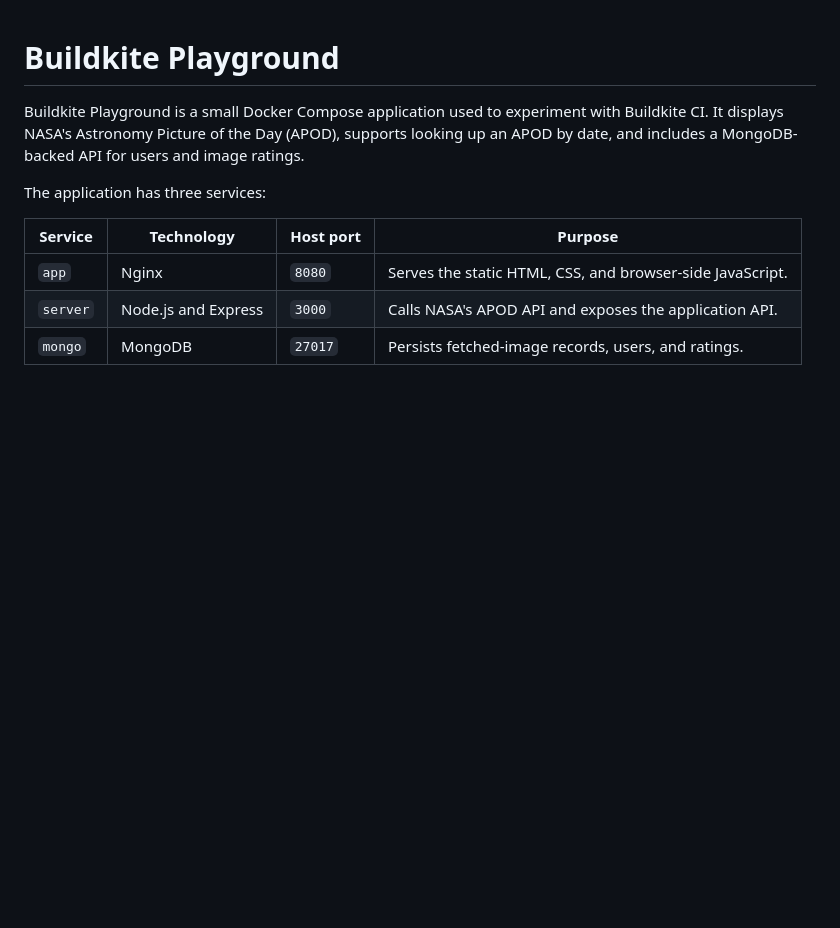
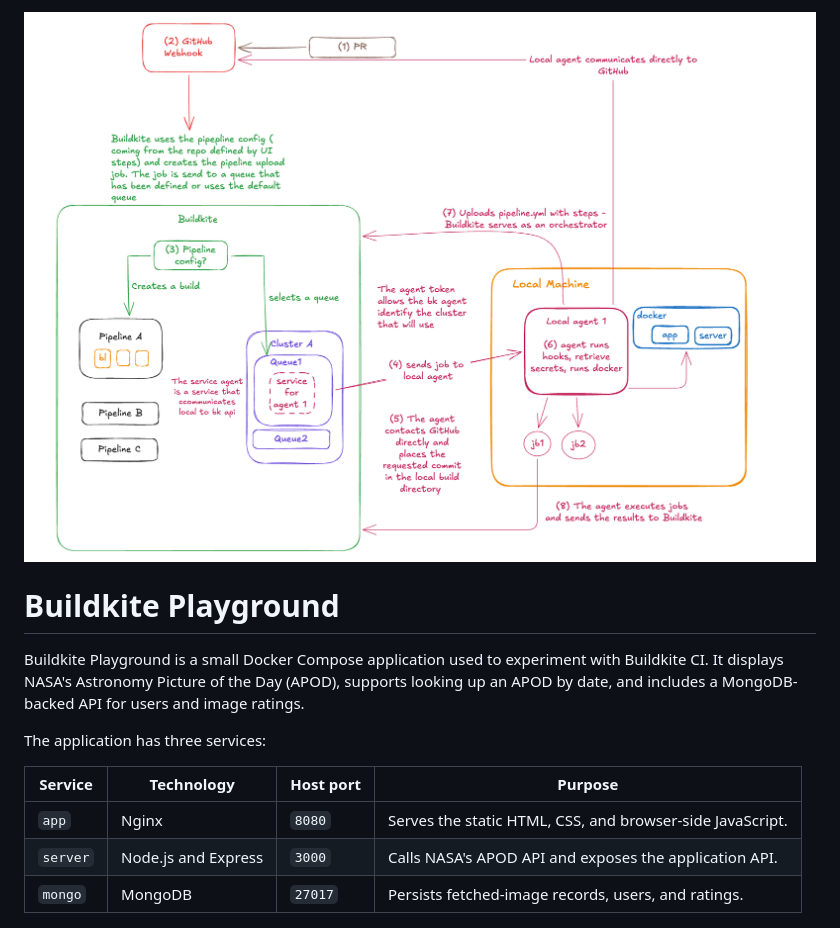
Before and after one commit to buildkite-TAMs/ao-bk-playground, a Markdown page: README.md, the part around the change. GitHub-like rendering; pictures changed too: excalidraw_image.png (added); blank space fills up the shorter version.

Commit message:
adding a diagram

```diff
--- a/README.md
+++ b/README.md
@@ -1,3 +1,6 @@
+
+![diagram](./excalidraw_image.png)
+
 # Buildkite Playground
 
 Buildkite Playground is a small Docker Compose application used to experiment with Buildkite CI. It displays NASA's Astronomy Picture of the Day (APOD), supports looking up an APOD by date, and includes a MongoDB-backed API for users and image ratings.
```
